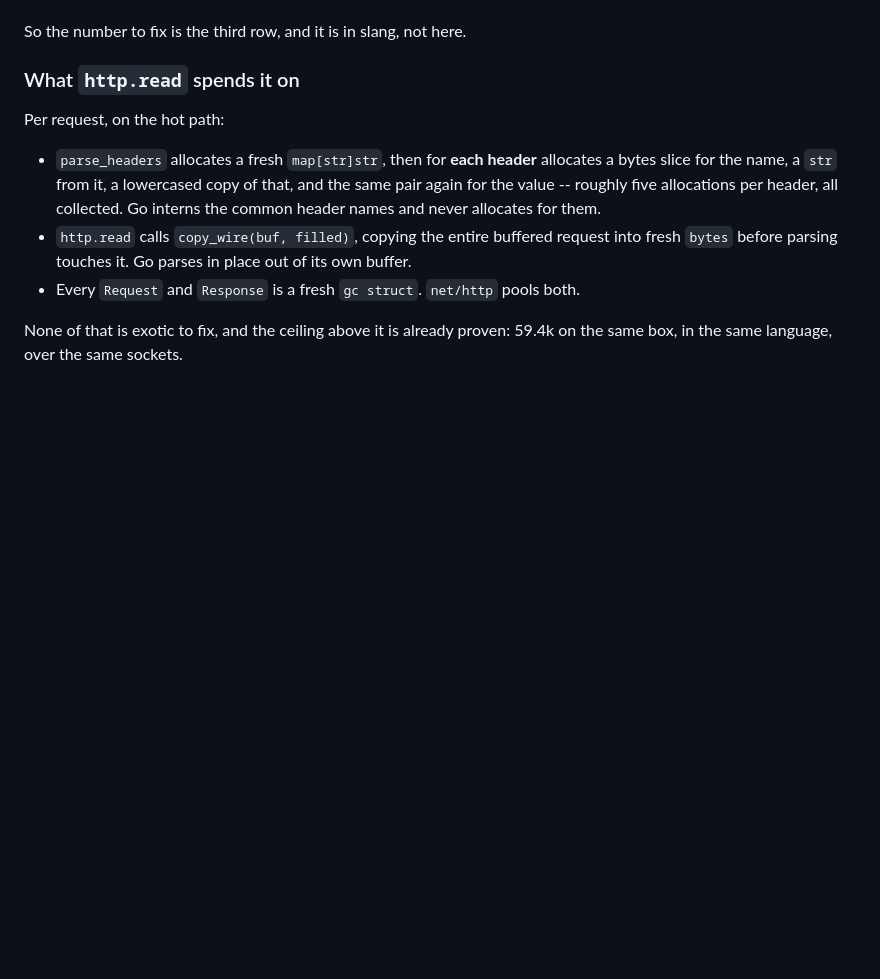
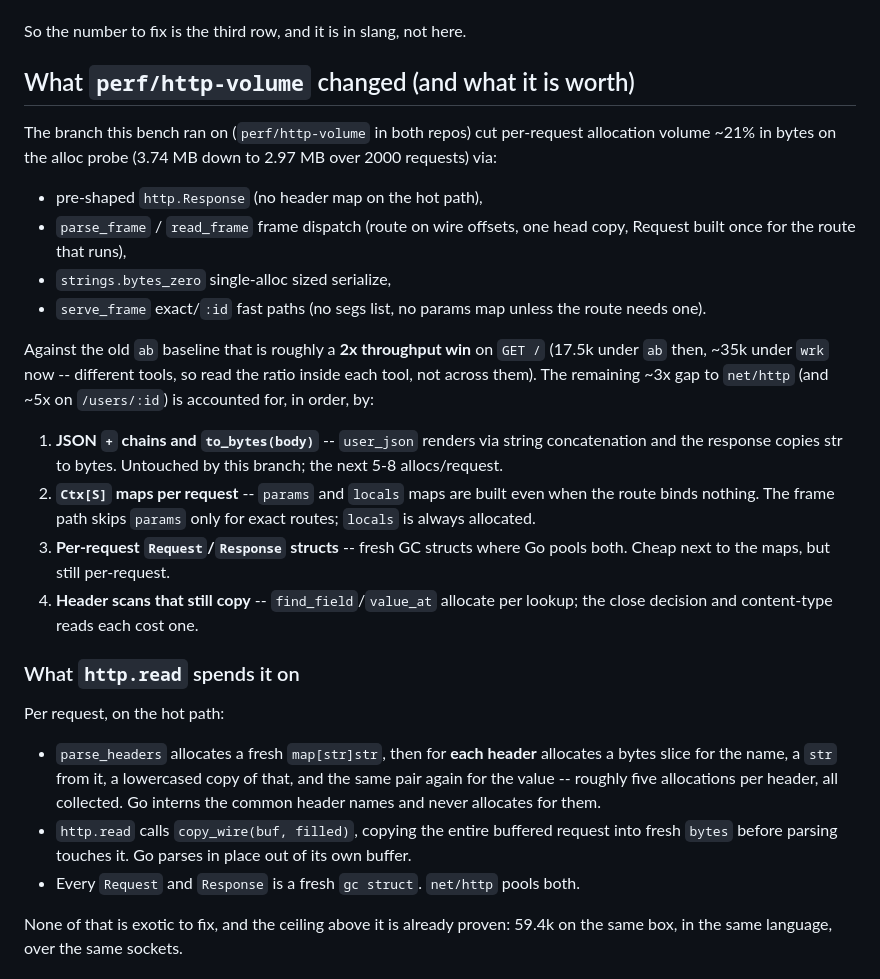
Before and after one commit to dolphlabs/zokor, a Markdown page: docs/benchmarks.md, the part around one of its changes. GitHub-like rendering; blank space fills up the shorter version.

```diff
--- a/docs/benchmarks.md
+++ b/docs/benchmarks.md
@@ -37,6 +54,36 @@ Read it top to bottom:
   proportionate.
 
 So the number to fix is the third row, and it is in slang, not here.
+
+## What `perf/http-volume` changed (and what it is worth)
+
+The branch this bench ran on (`perf/http-volume` in both repos) cut
+per-request allocation volume ~21% in bytes on the alloc probe (3.74 MB
+down to 2.97 MB over 2000 requests) via:
+
+- pre-shaped `http.Response` (no header map on the hot path),
+- `parse_frame` / `read_frame` frame dispatch (route on wire offsets,
+  one head copy, Request built once for the route that runs),
+- `strings.bytes_zero` single-alloc sized serialize,
+- `serve_frame` exact/`:id` fast paths (no segs list, no params map
+  unless the route needs one).
+
+Against the old `ab` baseline that is roughly a **2x throughput win**
+on `GET /` (17.5k under `ab` then, ~35k under `wrk` now -- different
+tools, so read the ratio inside each tool, not across them). The
+remaining ~3x gap to `net/http` (and ~5x on `/users/:id`) is accounted
+for, in order, by:
+
+1. **JSON `+` chains and `to_bytes(body)`** -- `user_json` renders via
+   string concatenation and the response copies str to bytes. Untouched
+   by this branch; the next 5-8 allocs/request.
+2. **`Ctx[S]` maps per request** -- `params` and `locals` maps are built
+   even when the route binds nothing. The frame path skips `params`
+   only for exact routes; `locals` is always allocated.
+3. **Per-request `Request`/`Response` structs** -- fresh GC structs where
+   Go pools both. Cheap next to the maps, but still per-request.
+4. **Header scans that still copy** -- `find_field`/`value_at` allocate
+   per lookup; the close decision and content-type reads each cost one.
 
 ### What `http.read` spends it on
 
```
Also changed, not shown: other parts of docs/benchmarks.md (+57 -8 lines).
